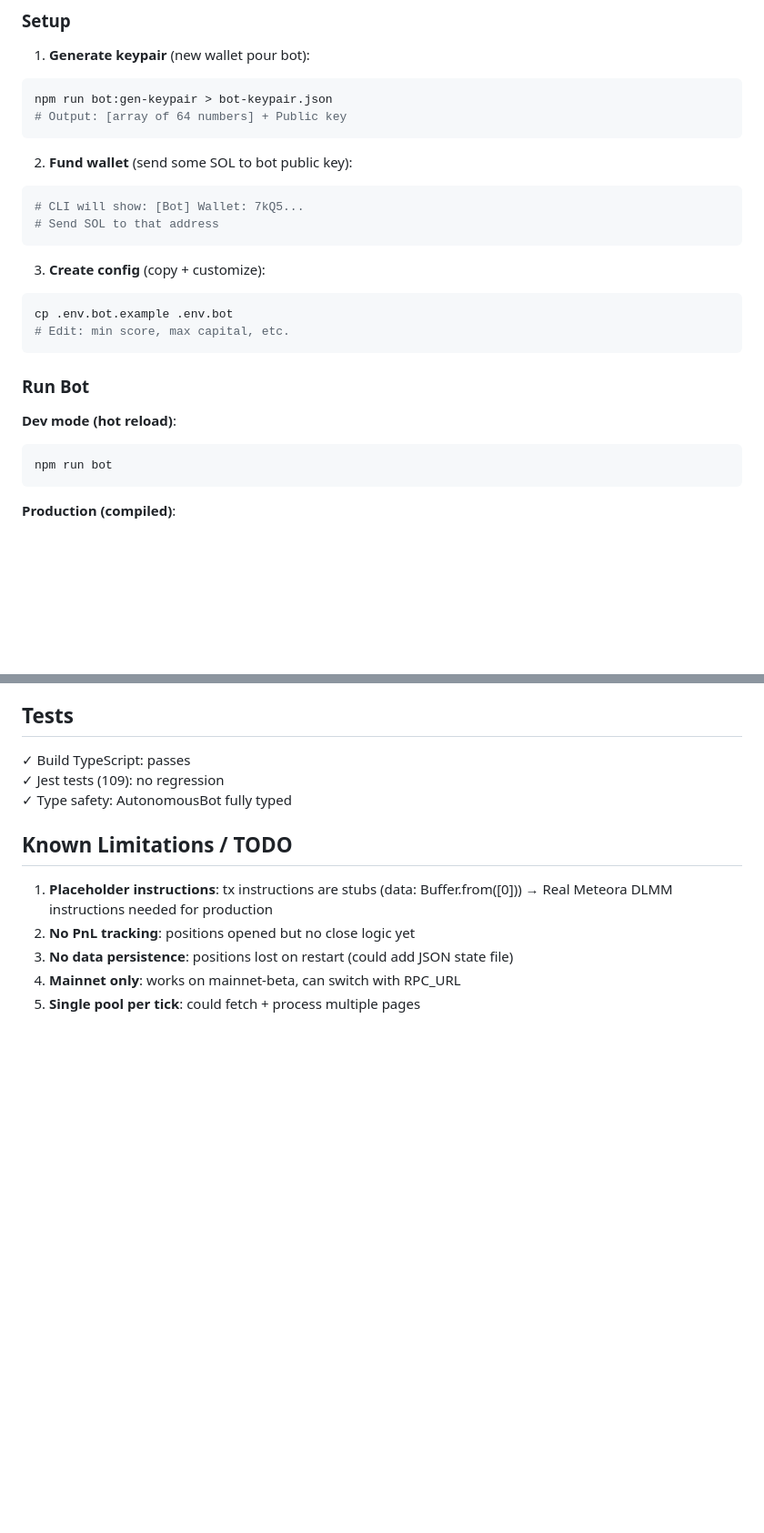
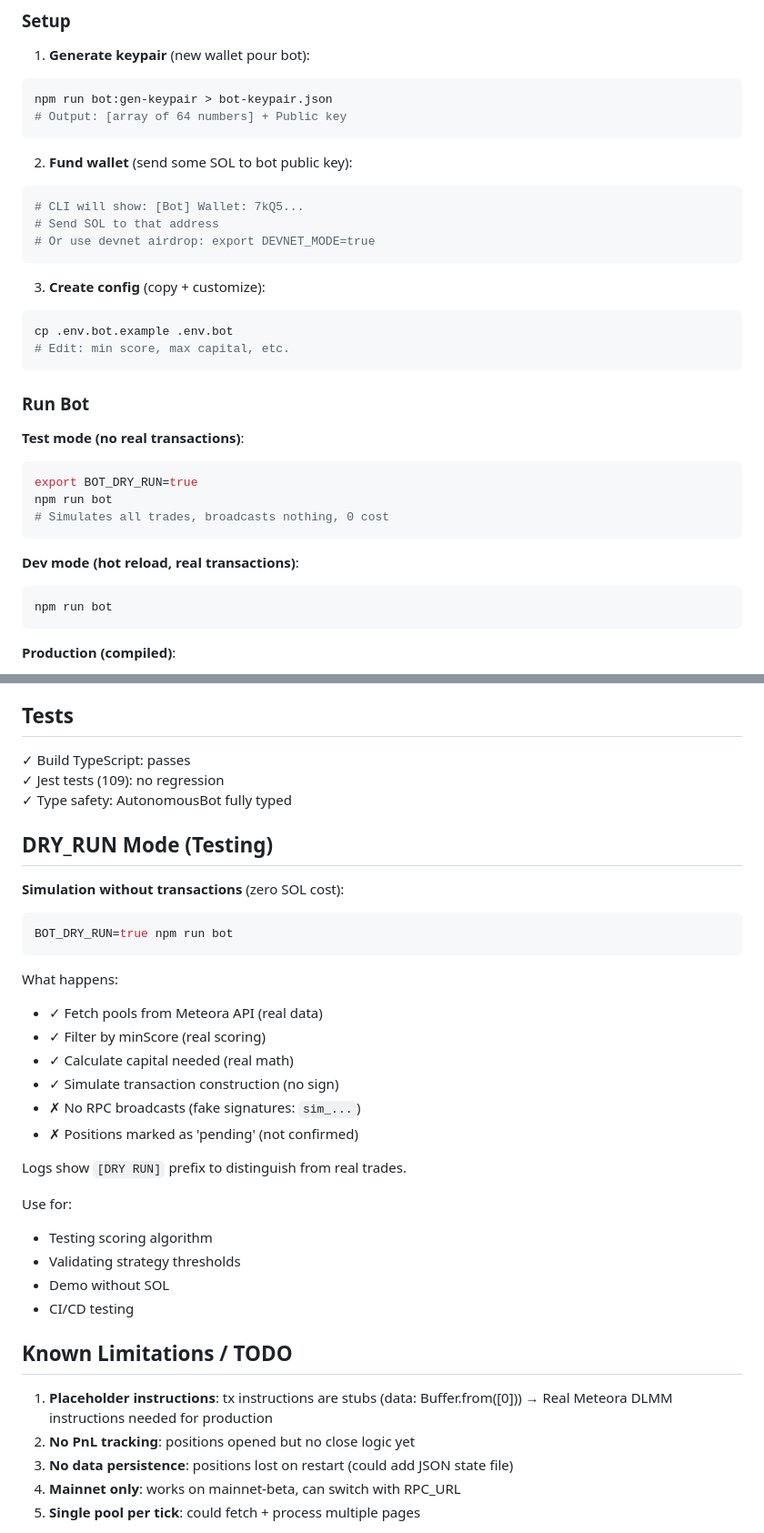
Before and after one commit to Chaveex/dlmm-veex, a Markdown page: SCRUM-68-summary.md, 2 parts joined by grey strips. Shown at 91% size. Rendered like a GitHub page; blank space fills up the shorter version.

Commit message:
Update SCRUM-68 docs with DRY_RUN testing mode

````diff
--- a/SCRUM-68-summary.md
+++ b/SCRUM-68-summary.md
@@ -82,6 +82,7 @@ npm run bot:gen-keypair > bot-keypair.json
 ```bash
 # CLI will show: [Bot] Wallet: 7kQ5...
 # Send SOL to that address
+# Or use devnet airdrop: export DEVNET_MODE=true
 ```
 
 3. **Create config** (copy + customize):
@@ -92,7 +93,14 @@ cp .env.bot.example .env.bot
 
 ### Run Bot
 
-**Dev mode (hot reload)**:
+**Test mode (no real transactions)**:
+```bash
+export BOT_DRY_RUN=true
+npm run bot
+# Simulates all trades, broadcasts nothing, 0 cost
+```
+
+**Dev mode (hot reload, real transactions)**:
 ```bash
 npm run bot
 ```
@@ -137,6 +145,30 @@ Graceful shutdown: `Ctrl+C` shows final status.
 ✓ Jest tests (109): no regression
 ✓ Type safety: AutonomousBot fully typed
 
+## DRY_RUN Mode (Testing)
+
+**Simulation without transactions** (zero SOL cost):
+
+```bash
+BOT_DRY_RUN=true npm run bot
+```
+
+What happens:
+- ✓ Fetch pools from Meteora API (real data)
+- ✓ Filter by minScore (real scoring)
+- ✓ Calculate capital needed (real math)
+- ✓ Simulate transaction construction (no sign)
+- ✗ No RPC broadcasts (fake signatures: `sim_...`)
+- ✗ Positions marked as 'pending' (not confirmed)
+
+Logs show `[DRY RUN]` prefix to distinguish from real trades.
+
+Use for:
+- Testing scoring algorithm
+- Validating strategy thresholds
+- Demo without SOL
+- CI/CD testing
+
 ## Known Limitations / TODO
 
 1. **Placeholder instructions**: tx instructions are stubs (data: Buffer.from([0]))
````
